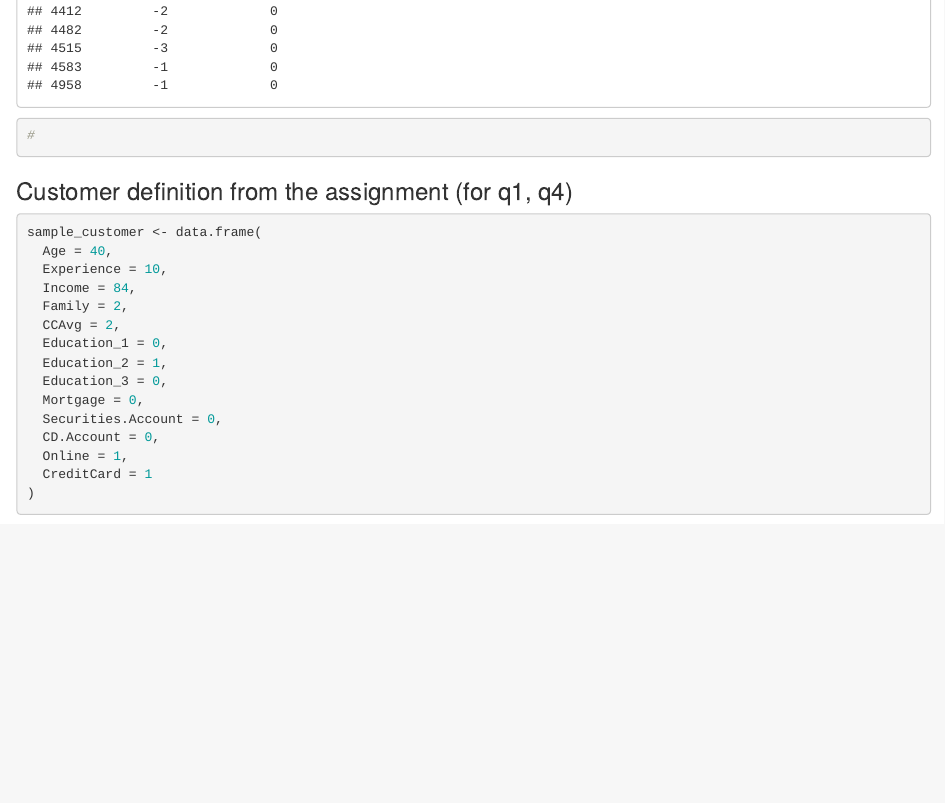
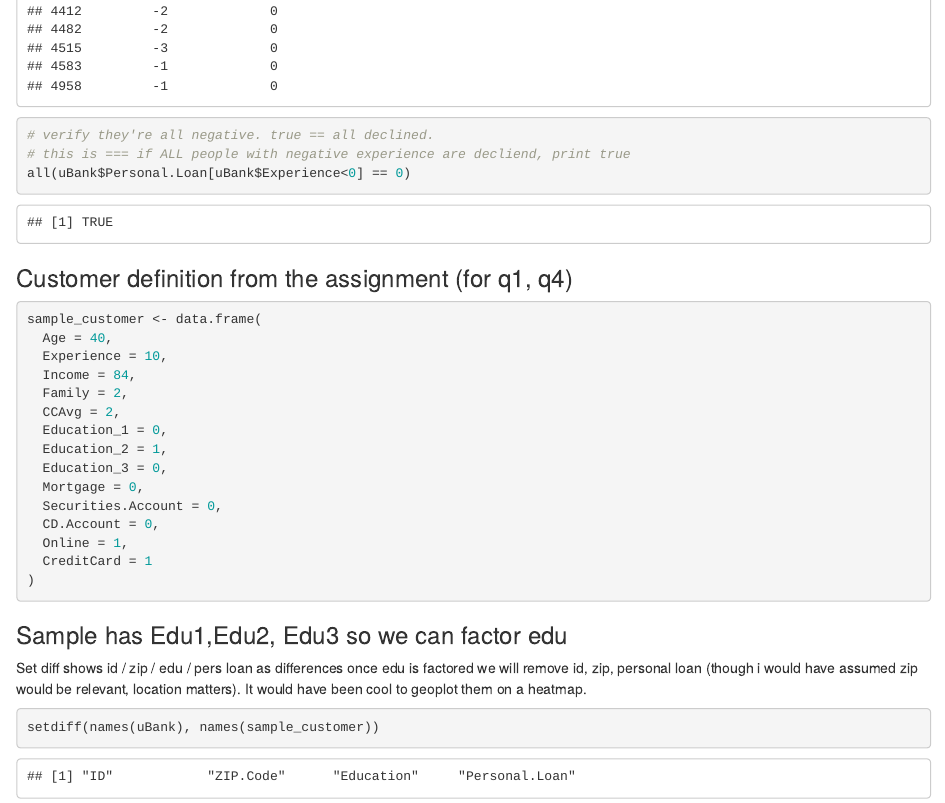
Before and after one commit to Jdemore/64060-jdemore4, an R Markdown document (Assignment_2/Assignment 2.Rmd): the page in a window 1100 px wide, from 9250 px down before the commit and from 9330 px down after it, so that both start at the same text. Rendered offline with R 4.5, knitr and Pandoc, with nearby package versions; common packages that the code uses without loading them are loaded.

Commit message:
verif- of bad data && set diff for customer

````diff
--- a/Assignment_2/Assignment 2.Rmd
+++ b/Assignment_2/Assignment 2.Rmd
@@ -55,2 +59,5 @@ summary(uBank$Experience)
 uBank[uBank$Experience < 0, ]
 uBank[uBank$Experience < 0, c("Experience", "Personal.Loan")]
+# verify they're all negative. true == all declined.
+# this is === if ALL people with negative experience are decliend, print true
+all(uBank$Personal.Loan[uBank$Experience<0] == 0)
@@ -58,4 +64,6 @@ uBank[uBank$Experience < 0, c("Experience", "Personal.Loan")]
 ```
+
+
 ### Customer definition from the assignment (for q1, q4)
 
 ```{r}
@@ -75,3 +83,13 @@ sample_customer <- data.frame(
   CreditCard = 1
 )
 ```
+
+### Sample has Edu1,Edu2, Edu3 so we can factor edu
+Set diff shows id / zip / edu / pers loan as differences
+once edu is factored we will remove id, zip, personal loan
+(though i would have assumed zip would be relevant, location matters).
+It would have been cool to geoplot them on a heatmap.
+
+```{r}
+setdiff(names(uBank), names(sample_customer))
+```
````
Also changed, not shown: Assignment_2/Assignment 2.Rmd (7 more changed lines).
